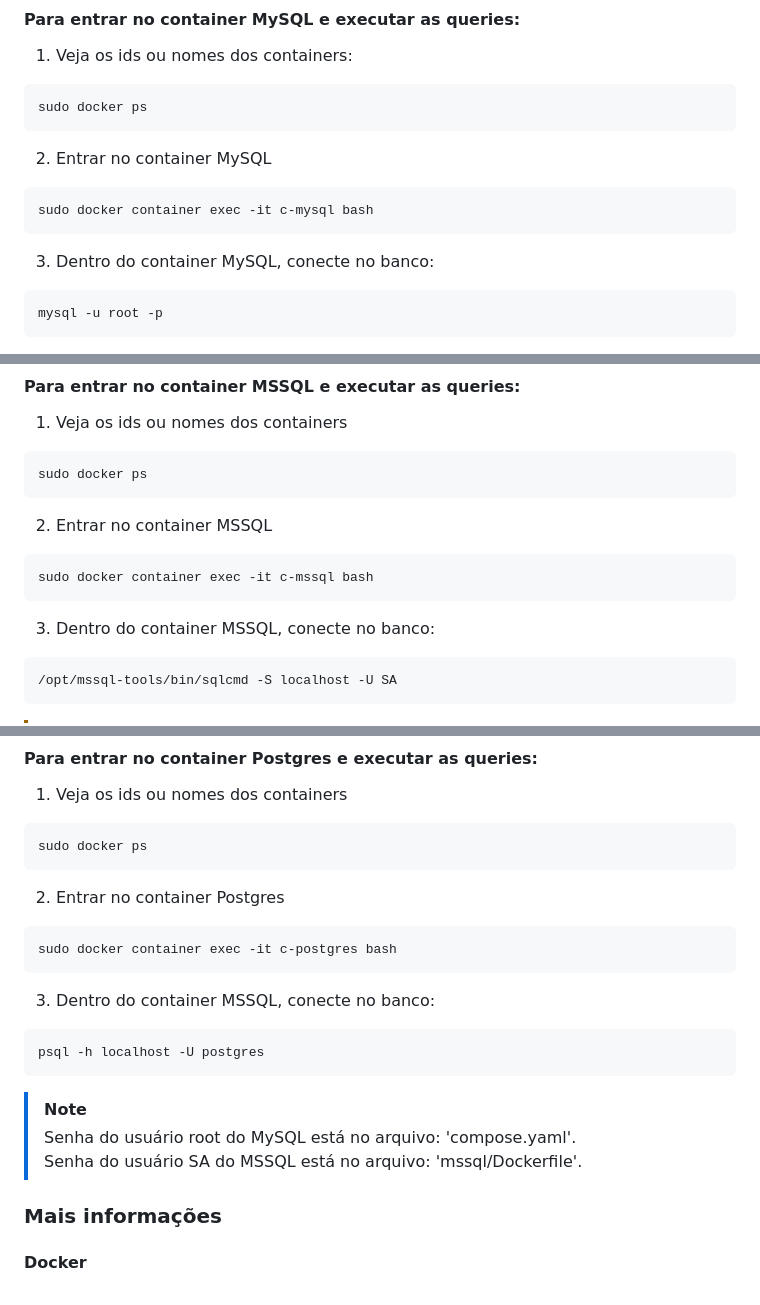
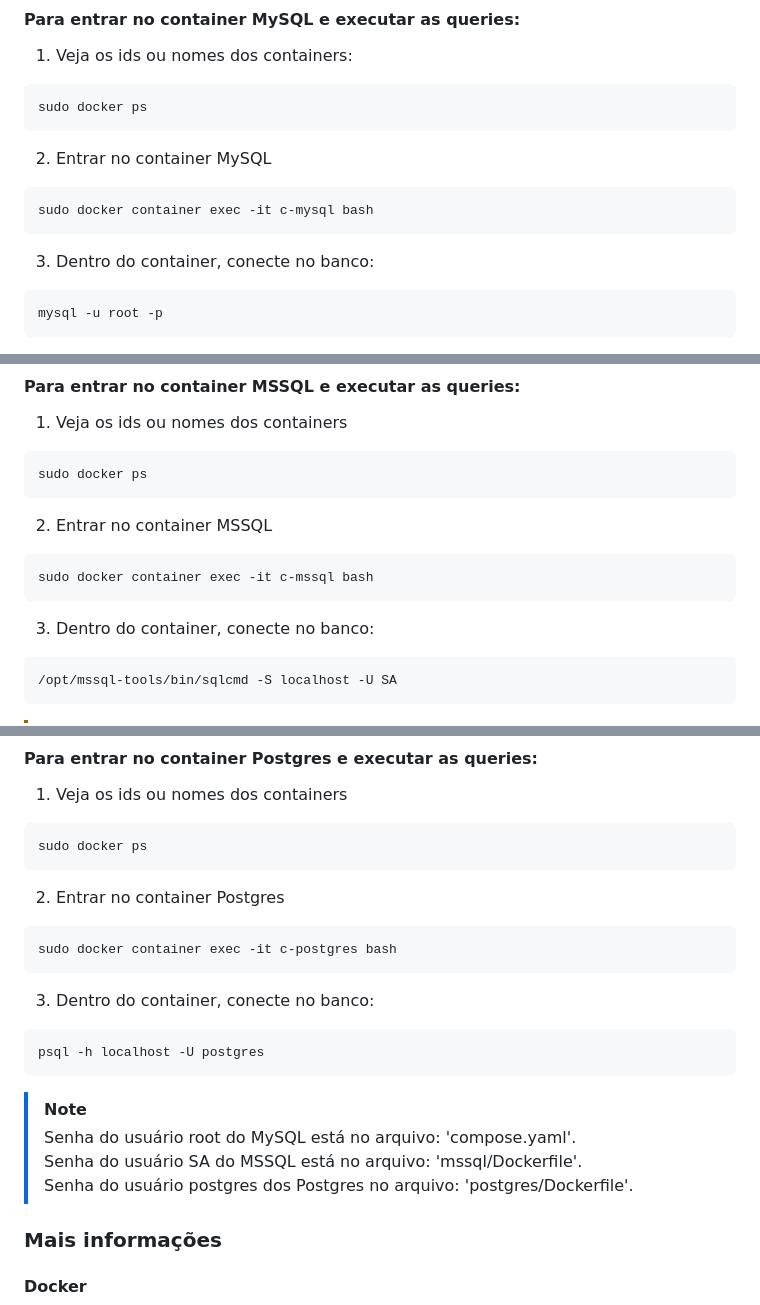
Before and after one commit to lpaulopds/sql, a Markdown page: README.md, 3 parts joined by grey strips. GitHub-like rendering.

Commit message:
Update documentação.

````diff
--- a/README.md
+++ b/README.md
@@ -28,7 +28,7 @@ sudo docker ps
 sudo docker container exec -it c-mysql bash
 ```
 
-3. Dentro do container MySQL, conecte no banco:
+3. Dentro do container, conecte no banco:
 ```bash
 mysql -u root -p
 ```
@@ -44,7 +44,7 @@ sudo docker ps
 sudo docker container exec -it c-mssql bash
 ```
 
-3. Dentro do container MSSQL, conecte no banco:
+3. Dentro do container, conecte no banco:
 ```bash
 /opt/mssql-tools/bin/sqlcmd -S localhost -U SA
 ```
@@ -79,7 +79,7 @@ sudo docker ps
 sudo docker container exec -it c-postgres bash
 ```
 
-3. Dentro do container MSSQL, conecte no banco:
+3. Dentro do container, conecte no banco:
 ```bash
 psql -h localhost -U postgres
 ```
@@ -88,6 +88,7 @@ psql -h localhost -U postgres
 >[!NOTE]
 >Senha do usuário root do MySQL está no arquivo: 'compose.yaml'.
 >Senha do usuário SA do MSSQL está no arquivo: 'mssql/Dockerfile'.
+>Senha do usuário postgres dos Postgres no arquivo: 'postgres/Dockerfile'.
 
 ### **Mais informações**
 #### **Docker**
````
Also changed, not shown: other parts of README.md (+3 -0 lines).
